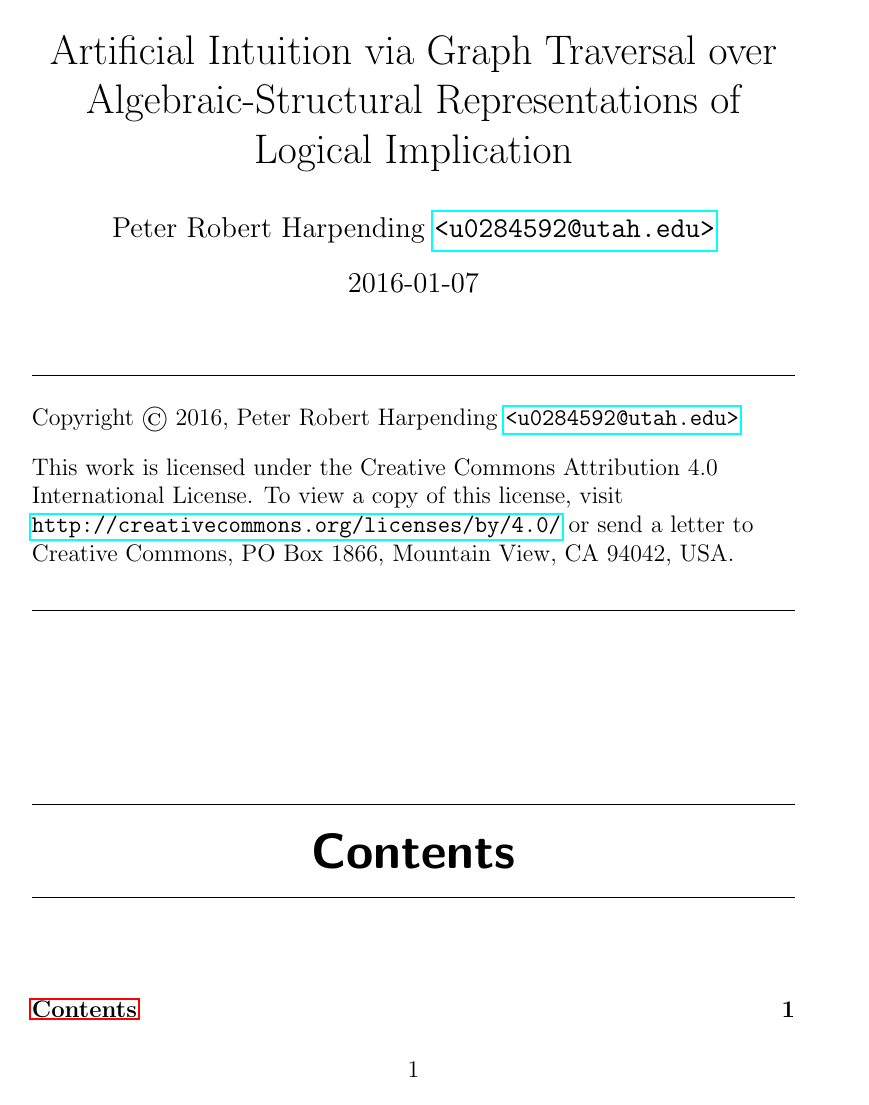
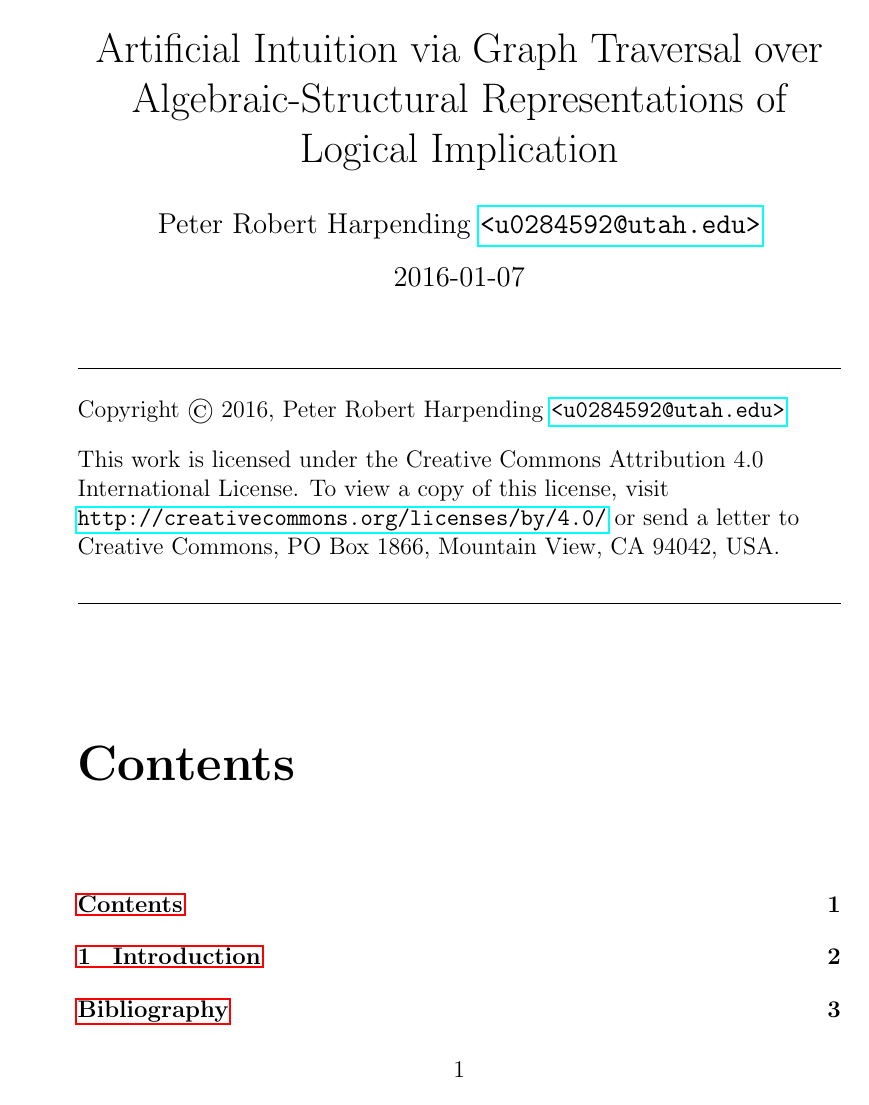
Before and after one commit to pharpend/artint, a LaTeX book (research.tex): page 1 of 5 before the commit and page 1 of 3 after it. Compiled offline with pdfLaTeX.

Commit message:
More fooling around with the look & feel

```diff
--- a/research.tex
+++ b/research.tex
@@ -1,4 +1,4 @@
-\documentclass[12pt,letterpaper,onepage]{memoir}
+\documentclass[12pt,letterpaper,oneside]{memoir}
 
 % Imports
 \usepackage[american]{babel}
@@ -25,7 +26,6 @@
 
 % Extraneous setup
 \addbibresource{research.bib}
-\chapterstyle{bianchi}
 \DTMsetstyle{iso}
 \nocite{*}
 
```
Also changed, not shown: research.tex (1 more changed lines).
